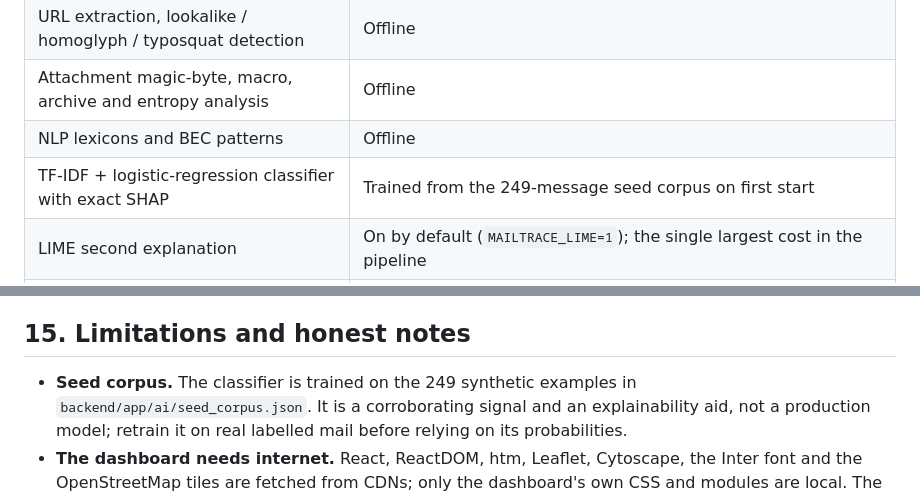
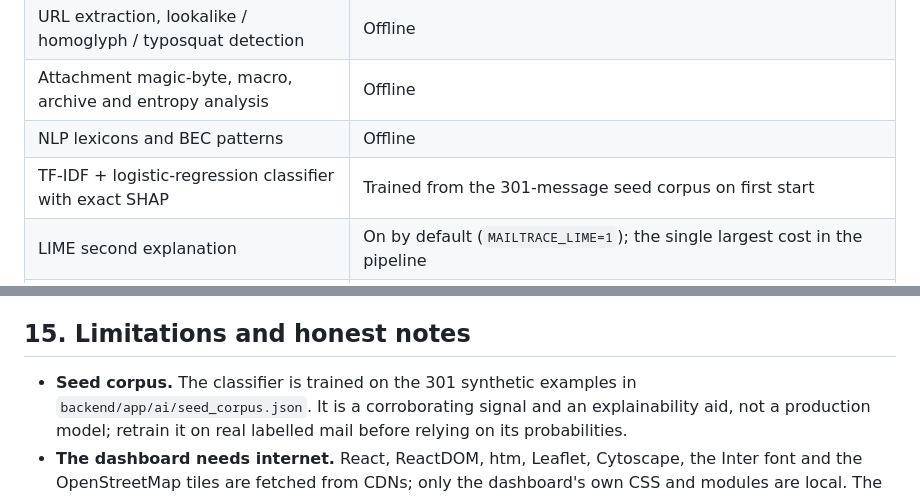
Before and after one commit to rohanpandey436/mailTrace, a Markdown page: README.md, 2 parts joined by grey strips. Rendered like a GitHub page.

```diff
--- a/README.md
+++ b/README.md
@@ -655,7 +661,7 @@ follow the quick start.
 | URL extraction, lookalike / homoglyph / typosquat detection | Offline |
 | Attachment magic-byte, macro, archive and entropy analysis | Offline |
 | NLP lexicons and BEC patterns | Offline |
-| TF-IDF + logistic-regression classifier with exact SHAP | Trained from the 249-message seed corpus on first start |
+| TF-IDF + logistic-regression classifier with exact SHAP | Trained from the 301-message seed corpus on first start |
 | LIME second explanation | On by default (`MAILTRACE_LIME=1`); the single largest cost in the pipeline |
 | XGBoost URL/domain model | On by default (`MAILTRACE_URL_MODEL=1`); `xgboost` is in `requirements.txt`. Removing it degrades cleanly to the rules |
 | Section 65B PDF reporting | `reportlab` is in `requirements.txt` |
@@ -889,7 +895,7 @@ output on all five demo messages. See section 9 and
 
 ## 15. Limitations and honest notes
 
-- **Seed corpus.** The classifier is trained on the 249 synthetic examples in
+- **Seed corpus.** The classifier is trained on the 301 synthetic examples in
   `backend/app/ai/seed_corpus.json`. It is a corroborating signal and an
   explainability aid, not a production model; retrain it on real labelled mail
   before relying on its probabilities.
```
Also changed, not shown: other parts of README.md (+18 -12 lines).
